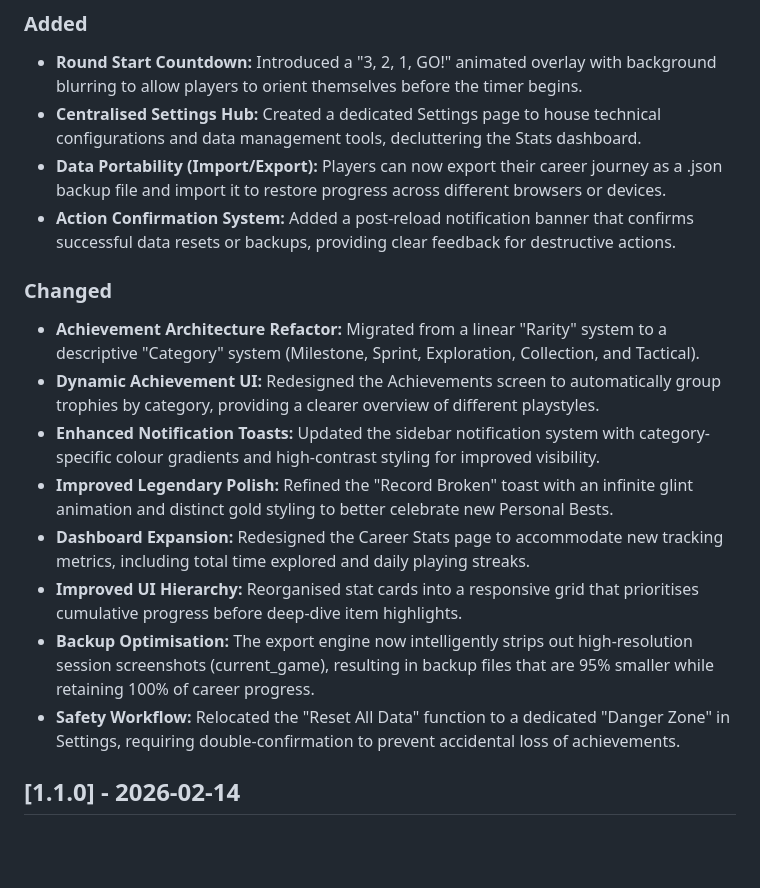
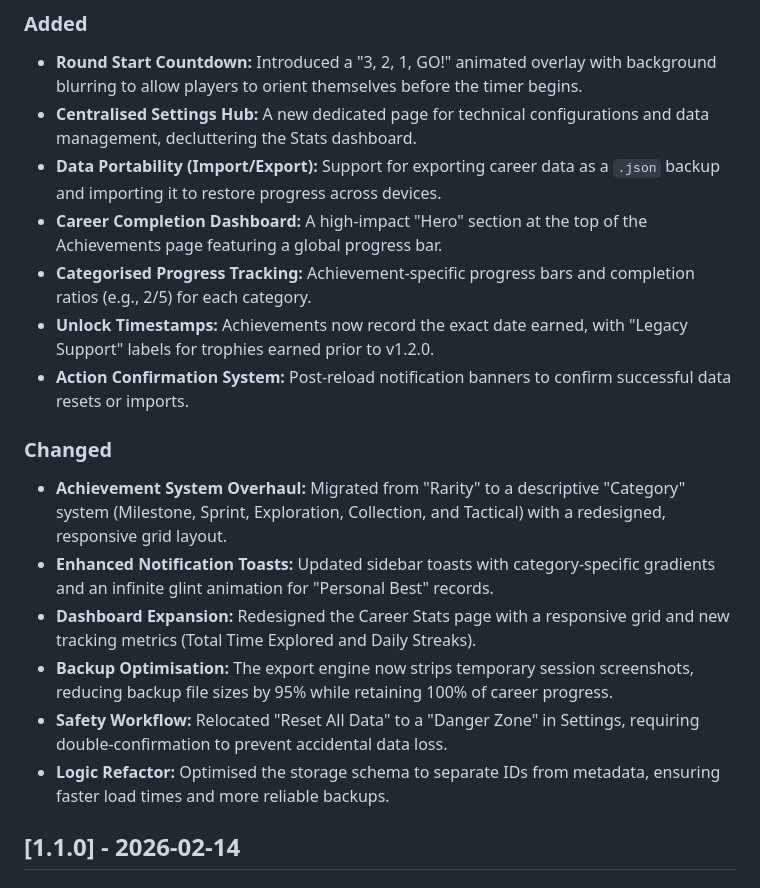
Before and after one commit to craigwmiller2/streetview-bingo, a Markdown page: changelog.md, the part around the change. Rendered like a GitHub page; blank space fills up the shorter version.

Commit message:
Updated changelog

```diff
--- a/changelog.md
+++ b/changelog.md
@@ -5,20 +5,21 @@
 ### Added
 
 - **Round Start Countdown:** Introduced a "3, 2, 1, GO!" animated overlay with background blurring to allow players to orient themselves before the timer begins.
-- **Centralised Settings Hub:** Created a dedicated Settings page to house technical configurations and data management tools, decluttering the Stats dashboard.
-- **Data Portability (Import/Export):** Players can now export their career journey as a .json backup file and import it to restore progress across different browsers or devices.
-- **Action Confirmation System:** Added a post-reload notification banner that confirms successful data resets or backups, providing clear feedback for destructive actions.
+- **Centralised Settings Hub:** A new dedicated page for technical configurations and data management, decluttering the Stats dashboard.
+- **Data Portability (Import/Export):** Support for exporting career data as a `.json` backup and importing it to restore progress across devices.
+- **Career Completion Dashboard:** A high-impact "Hero" section at the top of the Achievements page featuring a global progress bar.
+- **Categorised Progress Tracking:** Achievement-specific progress bars and completion ratios (e.g., 2/5) for each category.
+- **Unlock Timestamps:** Achievements now record the exact date earned, with "Legacy Support" labels for trophies earned prior to v1.2.0.
+- **Action Confirmation System:** Post-reload notification banners to confirm successful data resets or imports.
 
 ### Changed
 
-- **Achievement Architecture Refactor:** Migrated from a linear "Rarity" system to a descriptive "Category" system (Milestone, Sprint, Exploration, Collection, and Tactical).
-- **Dynamic Achievement UI:** Redesigned the Achievements screen to automatically group trophies by category, providing a clearer overview of different playstyles.
-- **Enhanced Notification Toasts:** Updated the sidebar notification system with category-specific colour gradients and high-contrast styling for improved visibility.
-- **Improved Legendary Polish:** Refined the "Record Broken" toast with an infinite glint animation and distinct gold styling to better celebrate new Personal Bests.
-- **Dashboard Expansion:** Redesigned the Career Stats page to accommodate new tracking metrics, including total time explored and daily playing streaks.
-- **Improved UI Hierarchy:** Reorganised stat cards into a responsive grid that prioritises cumulative progress before deep-dive item highlights.
-- **Backup Optimisation:** The export engine now intelligently strips out high-resolution session screenshots (current_game), resulting in backup files that are 95% smaller while retaining 100% of career progress.
-- **Safety Workflow:** Relocated the "Reset All Data" function to a dedicated "Danger Zone" in Settings, requiring double-confirmation to prevent accidental loss of achievements.
+- **Achievement System Overhaul:** Migrated from "Rarity" to a descriptive "Category" system (Milestone, Sprint, Exploration, Collection, and Tactical) with a redesigned, responsive grid layout.
+- **Enhanced Notification Toasts:** Updated sidebar toasts with category-specific gradients and an infinite glint animation for "Personal Best" records.
+- **Dashboard Expansion:** Redesigned the Career Stats page with a responsive grid and new tracking metrics (Total Time Explored and Daily Streaks).
+- **Backup Optimisation:** The export engine now strips temporary session screenshots, reducing backup file sizes by 95% while retaining 100% of career progress.
+- **Safety Workflow:** Relocated "Reset All Data" to a "Danger Zone" in Settings, requiring double-confirmation to prevent accidental data loss.
+- **Logic Refactor:** Optimised the storage schema to separate IDs from metadata, ensuring faster load times and more reliable backups.
 
 ## [1.1.0] - 2026-02-14
 
```
